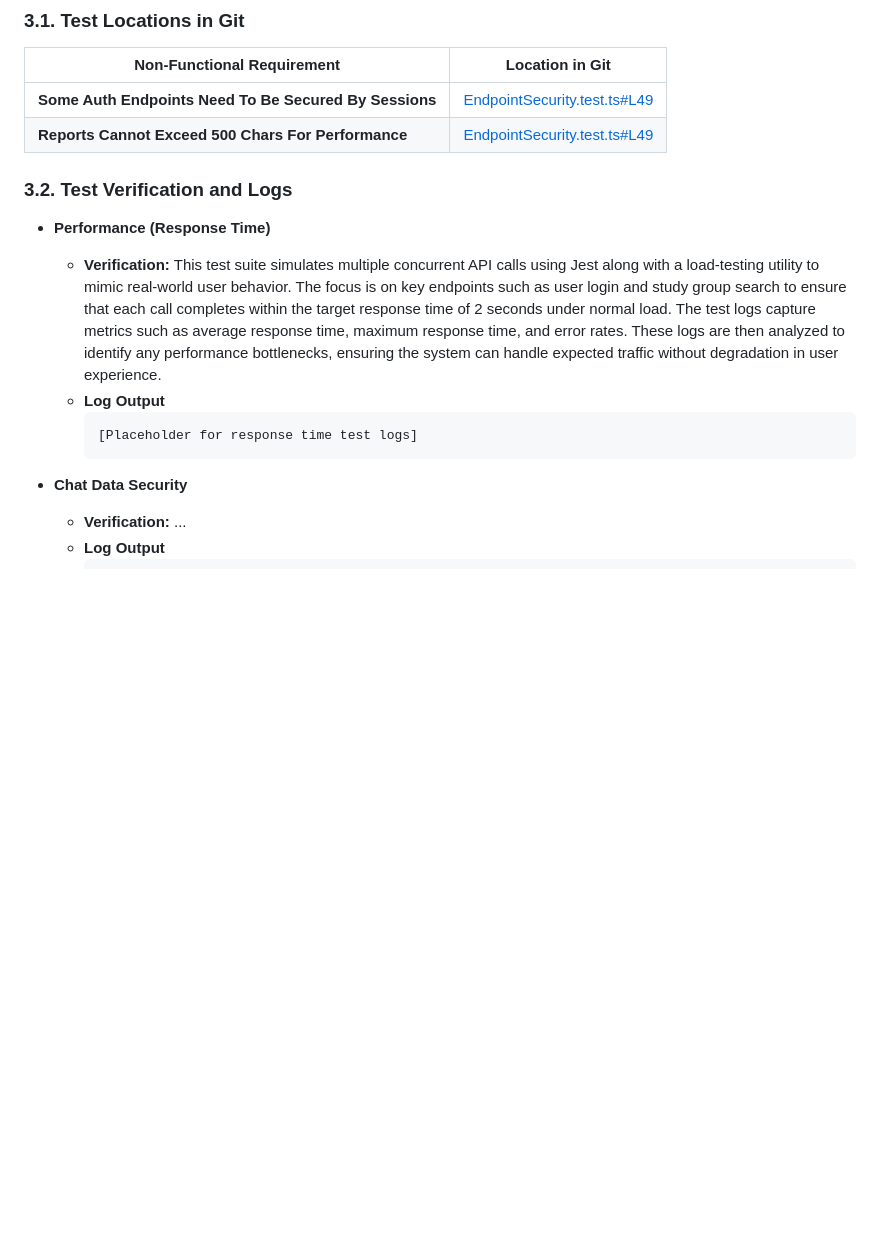
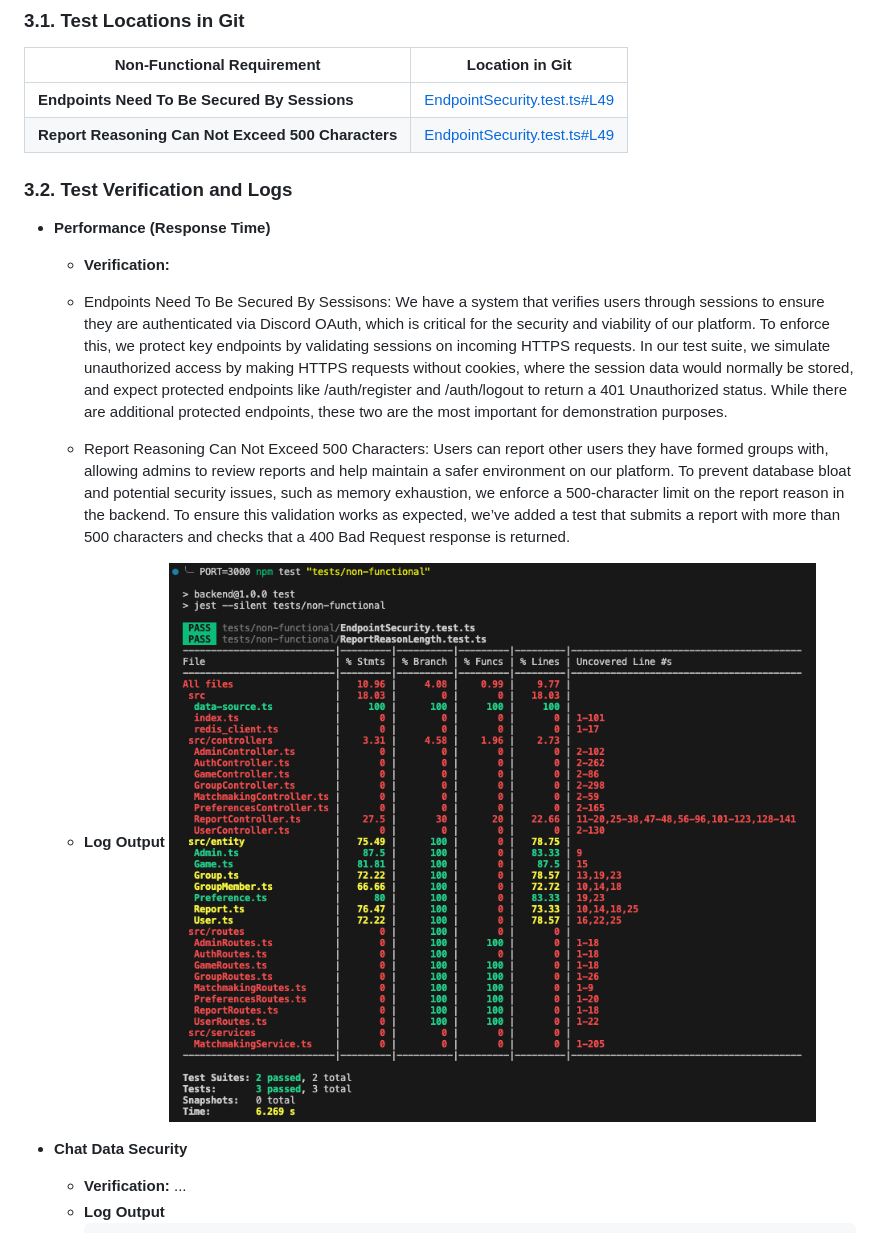
Before and after one commit to SanHalacoglu/GameOn, a Markdown page: documentation/Testing_And_Code_review.md, the part around the change. GitHub-like rendering; pictures changed too: documentation/images/NonFunctionaTests.png (added); blank space fills up the shorter version.

Commit message:
Added documentation for non funcitonal reqs

````diff
--- a/documentation/Testing_And_Code_review.md
+++ b/documentation/Testing_And_Code_review.md
@@ -94,18 +94,19 @@ _(Placeholder for Jest coverage screenshot without mocks)_
 
 | **Non-Functional Requirement**  | **Location in Git**                              |
 | ------------------------------- | ------------------------------------------------ |
-| **Some Auth Endpoints Need To Be Secured By Sessions** | [EndpointSecurity.test.ts#L49](https://github.com/SanHalacoglu/GameOn/blob/main/backend/tests/non-functional/EndpointSecurity.test.ts#L49) |
-| **Reports Cannot Exceed 500 Chars For Performance** | [EndpointSecurity.test.ts#L49](https://github.com/SanHalacoglu/GameOn/blob/main/backend/tests/non-functional/ReportReasonLength.test.ts#L49) |
+| **Endpoints Need To Be Secured By Sessions** | [EndpointSecurity.test.ts#L49](https://github.com/SanHalacoglu/GameOn/blob/main/backend/tests/non-functional/EndpointSecurity.test.ts#L49) |
+| **Report Reasoning Can Not Exceed 500 Characters** | [EndpointSecurity.test.ts#L49](https://github.com/SanHalacoglu/GameOn/blob/main/backend/tests/non-functional/ReportReasonLength.test.ts#L49) |
 
 ### 3.2. Test Verification and Logs
 
 - **Performance (Response Time)**
 
-  - **Verification:** This test suite simulates multiple concurrent API calls using Jest along with a load-testing utility to mimic real-world user behavior. The focus is on key endpoints such as user login and study group search to ensure that each call completes within the target response time of 2 seconds under normal load. The test logs capture metrics such as average response time, maximum response time, and error rates. These logs are then analyzed to identify any performance bottlenecks, ensuring the system can handle expected traffic without degradation in user experience.
+  - **Verification:**
+  - Endpoints Need To Be Secured By Sessisons: We have a system that verifies users through sessions to ensure they are authenticated via Discord OAuth, which is critical for the security and viability of our platform. To enforce this, we protect key endpoints by validating sessions on incoming HTTPS requests. In our test suite, we simulate unauthorized access by making HTTPS requests without cookies, where the session data would normally be stored, and expect protected endpoints like /auth/register and /auth/logout to return a 401 Unauthorized status. While there are additional protected endpoints, these two are the most important for demonstration purposes.
+  - Report Reasoning Can Not Exceed 500 Characters: Users can report other users they have formed groups with, allowing admins to review reports and help maintain a safer environment on our platform. To prevent database bloat and potential security issues, such as memory exhaustion, we enforce a 500-character limit on the report reason in the backend. To ensure this validation works as expected, we’ve added a test that submits a report with more than 500 characters and checks that a 400 Bad Request response is returned.
+
   - **Log Output**
-    ```
-    [Placeholder for response time test logs]
-    ```
+  ![Non-Functional Log Outputs](images/NonFunctionaTests.png)
 
 - **Chat Data Security**
   - **Verification:** ...
````
